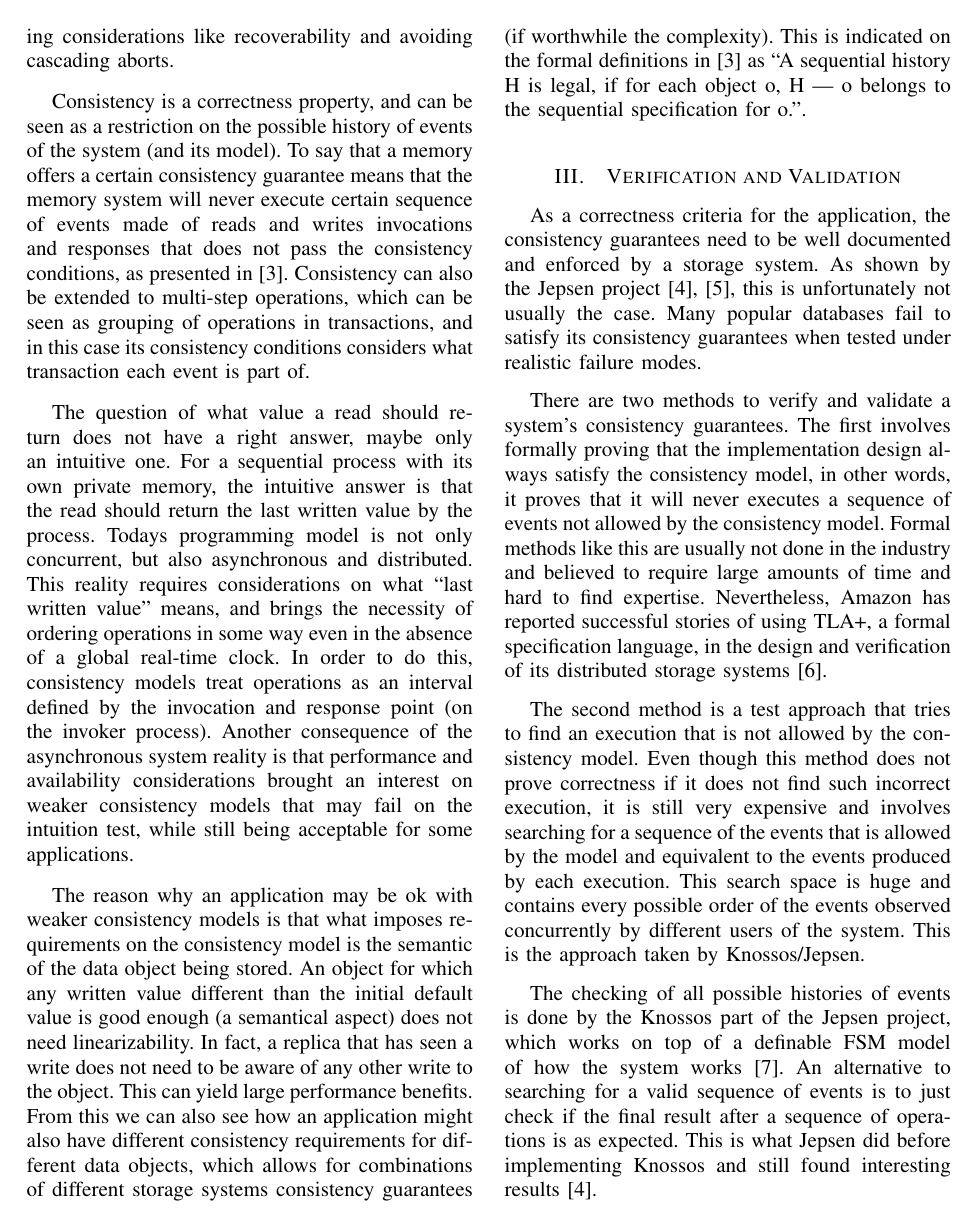
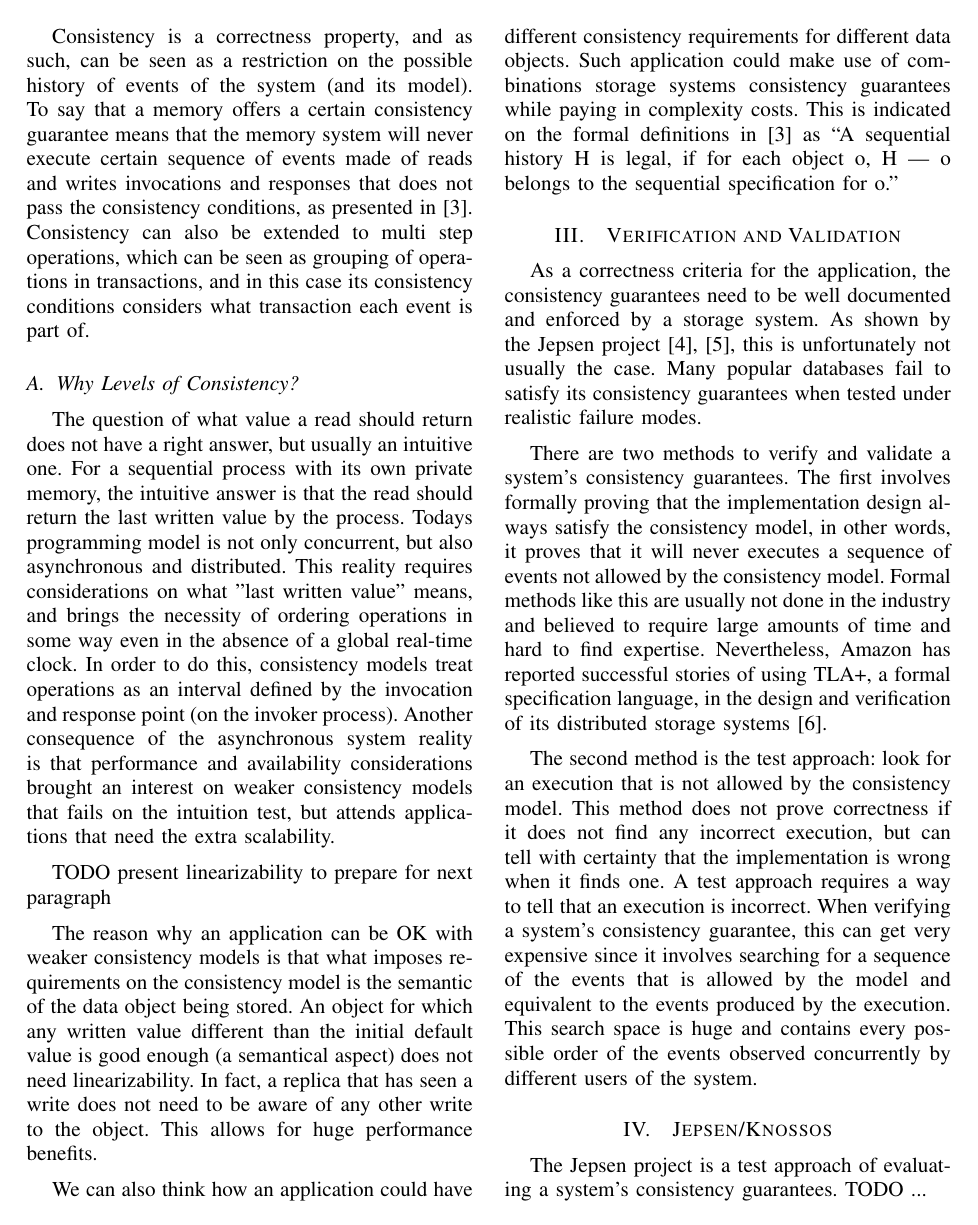
Before and after one commit to mateusbraga/ads-report, a LaTeX paper (report.tex): page 2 of 4 before the commit and page 2 of 5 after it. Compiled offline with pdfLaTeX.

Commit message:
Reviewing progress report text. (half done)

```diff
--- a/report.tex
+++ b/report.tex
@@ -451,11 +453,17 @@ An useful way to represent the function of a system is through a model. A model
 
-As with any other property in Computer Science, consistency can be formally expressed in terms of abstract algebra. 'Survey on consistency conditions'~\cite{dziuma2013survey} does an excellent job as a formal presentation of the different major existing consistency guarantees. It comes from a computer architecture point-of-view but also surveys the consistency properties as they are used in the database community, including considerations like recoverability and avoiding cascading aborts.
+As with any other property in Computer Science, consistency can be formally expressed in terms of abstract algebra. 'Survey on consistency conditions'~\cite{dziuma2013survey} does an excellent job as a formal presentation of the different major existing consistency guarantees. It comes from a computer architecture point of view but also surveys the consistency properties as they are used in the database community, including considerations like recoverability and avoiding cascading aborts.
 
-Consistency is a correctness property, and can be seen as a restriction on the possible history of events of the system (and its model). To say that a memory offers a certain consistency guarantee means that the memory system will never execute certain sequence of events made of reads and writes invocations and responses that does not pass the consistency conditions, as presented in~\cite{dziuma2013survey}. Consistency can also be extended to multi-step operations, which can be seen as grouping of operations in transactions, and in this case its consistency conditions considers what transaction each event is part of.
+Consistency is a correctness property, and as such, can be seen as a restriction on the possible history of events of the system (and its model). To say that a memory offers a certain consistency guarantee means that the memory system will never execute certain sequence of events made of reads and writes invocations and responses that does not pass the consistency conditions, as presented in~\cite{dziuma2013survey}. Consistency can also be extended to multi step operations, which can be seen as grouping of operations in transactions, and in this case its consistency conditions considers what transaction each event is part of.
 
-The question of what value a read should return does not have a right answer, maybe only an intuitive one. For a sequential process with its own private memory, the intuitive answer is that the read should return the last written value by the process. Todays programming model is not only concurrent, but also asynchronous and distributed. This reality requires considerations on what “last written value” means, and brings the necessity of ordering operations in some way even in the absence of a global real-time clock. In order to do this, consistency models treat operations as an interval defined by the invocation and response point (on the invoker process). Another consequence of the asynchronous system reality is that performance and availability considerations brought an interest on weaker consistency models that may fail on the intuition test, while still being acceptable for some applications.
+\subsection{Why Levels of Consistency?}
 
-The reason why an application may be ok with weaker consistency models is that what imposes requirements on the consistency model is the semantic of the data object being stored. An object for which any written value different than the initial default value is good enough (a semantical aspect) does not need linearizability. In fact, a replica that has seen a write does not need to be aware of any other write to the object. This can yield large performance benefits. From this we can also see how an application might also have different consistency requirements for different data objects, which allows for combinations of different storage systems consistency guarantees (if worthwhile the complexity). This is indicated on the formal definitions in~\cite{dziuma2013survey} as “A sequential history H is legal, if for each object o, H | o belongs to the sequential specification for o.”.
+The question of what value a read should return does not have a right answer, but usually an intuitive one. For a sequential process with its own private memory, the intuitive answer is that the read should return the last written value by the process. Todays programming model is not only concurrent, but also asynchronous and distributed. This reality requires considerations on what "last written value" means, and brings the necessity of ordering operations in some way even in the absence of a global real-time clock. In order to do this, consistency models treat operations as an interval defined by the invocation and response point (on the invoker process). Another consequence of the asynchronous system reality is that performance and availability considerations brought an interest on weaker consistency models that fails on the intuition test, but attends applications that need the extra scalability.
+
+TODO present linearizability to prepare for next paragraph
+
+The reason why an application can be OK with weaker consistency models is that what imposes requirements on the consistency model is the semantic of the data object being stored. An object for which any written value different than the initial default value is good enough (a semantical aspect) does not need linearizability. In fact, a replica that has seen a write does not need to be aware of any other write to the object. This allows for huge performance benefits.
+
+We can also think how an application could have different consistency requirements for different data objects. Such application could make use of combinations storage systems consistency guarantees while paying in complexity costs. This is indicated on the formal definitions in~\cite{dziuma2013survey} as “A sequential history H is legal, if for each object o, H | o belongs to the sequential specification for o."
 
 \section{Verification and Validation}
 
@@ -463,7 +471,11 @@ As a correctness criteria for the application, the consistency guarantees need t
 
 There are two methods to verify and validate a system’s consistency guarantees. The first involves formally proving that the implementation design always satisfy the consistency model, in other words, it proves that it will never executes a sequence of events not allowed by the consistency model. Formal methods like this are usually not done in the industry and believed to require large amounts of time and hard to find expertise. Nevertheless, Amazon has reported successful stories of using TLA+, a formal specification language, in the design and verification of its distributed storage systems~\cite{newcombe2014use}.
 
-The second method is a test approach that tries to find an execution that is not allowed by the consistency model. Even though this method does not prove correctness if it does not find such incorrect execution, it is still very expensive and involves searching for a sequence of the events that is allowed by the model and equivalent to the events produced by each execution. This search space is huge and contains every possible order of the events observed concurrently by different users of the system. This is the approach taken by Knossos/Jepsen.
+The second method is the test approach: look for an execution that is not allowed by the consistency model. This method does not prove correctness if it does not find any incorrect execution, but can tell with certainty that the implementation is wrong when it finds one. A test approach requires a way to tell that an execution is incorrect. When verifying a system's consistency guarantee, this can get very expensive since it involves searching for a sequence of the events that is allowed by the model and equivalent to the events produced by the execution. This search space is huge and contains every possible order of the events observed concurrently by different users of the system.
+
+\section{Jepsen/Knossos}
+
+The Jepsen project is a test approach of evaluating a system's consistency guarantees. TODO ...
 
 The checking of all possible histories of events is done by the Knossos part of the Jepsen project, which works on top of a definable FSM model of how the system works~\cite{knossosPostWebsite}. An alternative to searching for a valid sequence of events is to just check if the final result after a sequence of operations is as expected. This is what Jepsen did before implementing Knossos and still found interesting results~\cite{jepsenWebsite}.
 
```
Also changed, not shown: report.tex (20 more changed lines).
